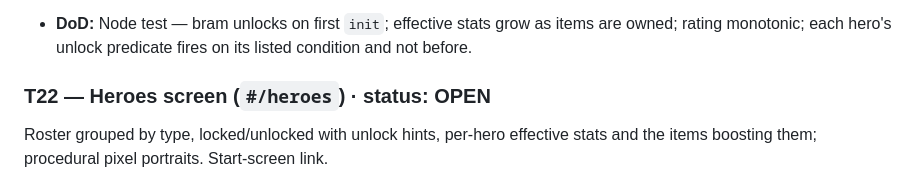
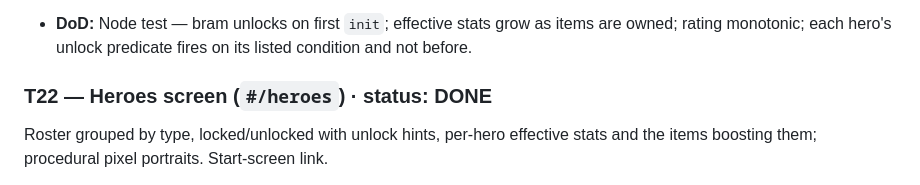
Before and after one commit to 00-1/halves, a Markdown page: docs/agent/BACKLOG.md, the part around the change. Rendered like a GitHub page.

```diff
--- a/docs/agent/BACKLOG.md
+++ b/docs/agent/BACKLOG.md
@@ -454,7 +454,7 @@ collected, stats)`. Export on `window.Heroes`.
   items are owned; rating monotonic; each hero's unlock predicate fires on its
   listed condition and not before.
 
-### T22 — Heroes screen (`#/heroes`) · status: OPEN
+### T22 — Heroes screen (`#/heroes`) · status: DONE
 Roster grouped by type, locked/unlocked with unlock hints, per-hero effective
 stats and the items boosting them; procedural pixel portraits. Start-screen link.
 - **DoD:** renders all 12 (locked/unlocked) at 360px without overflow; routing
```
Also changed, not shown: docs/agent/REVIEW.md (+11 -14 lines).
